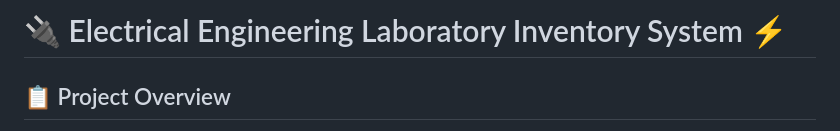
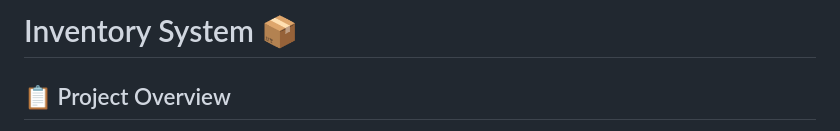
Before and after one commit to rizkingrh/inventaris-pste, a Markdown page: README.md, the part around the change. Drawn GitHub-style.

```diff
--- a/README.md
+++ b/README.md
@@ -1,4 +1,4 @@
-# 🔌 Electrical Engineering Laboratory Inventory System ⚡
+# Inventory System 📦
 
 ## 📋 Project Overview
 This project is a inventory management system designed specifically for electrical engineering department laboratories. The system aims to streamline the tracking of laboratory equipment, components, and supplies while providing an intuitive interface for staff and students. Built with modern web technologies, this application offers a robust solution for managing laboratory assets, tracking usage, and maintaining supplier information.
```
